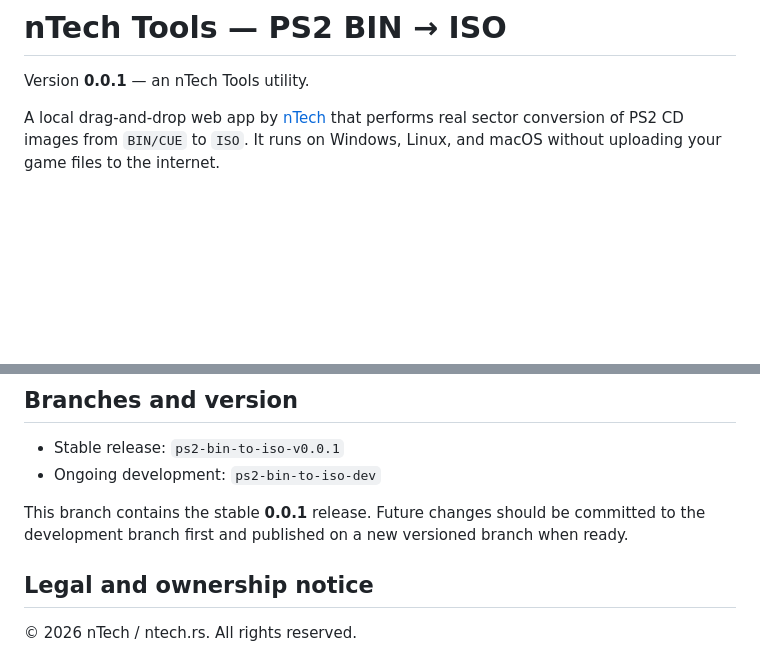
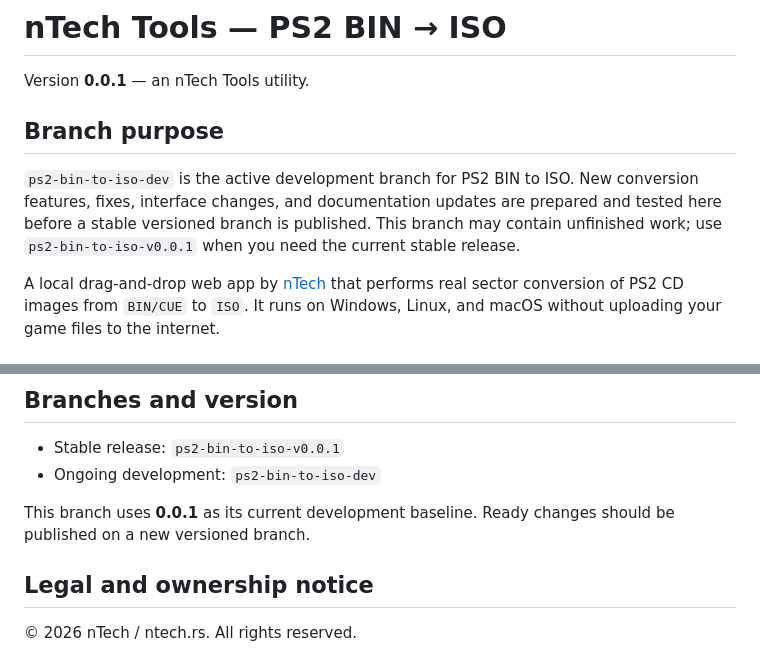
Before and after one commit to nemesis95/ntech-tools, a Markdown page: README.md, 2 parts joined by grey strips. Drawn GitHub-style; blank space fills up the shorter version.

Commit message:
Explain PS2 converter development branch

```diff
--- a/README.md
+++ b/README.md
@@ -1,6 +1,10 @@
 # nTech Tools — PS2 BIN → ISO
 
 Version **0.0.1** — an nTech Tools utility.
+
+## Branch purpose
+
+`ps2-bin-to-iso-dev` is the active development branch for PS2 BIN to ISO. New conversion features, fixes, interface changes, and documentation updates are prepared and tested here before a stable versioned branch is published. This branch may contain unfinished work; use `ps2-bin-to-iso-v0.0.1` when you need the current stable release.
 
 A local drag-and-drop web app by [nTech](https://ntech.rs) that performs real sector conversion of PS2 CD images from `BIN/CUE` to `ISO`. It runs on Windows, Linux, and macOS without uploading your game files to the internet.
 
@@ -67,7 +71,7 @@ No Homebrew, Node.js, external converter, or Python package installation is requ
 - Stable release: `ps2-bin-to-iso-v0.0.1`
 - Ongoing development: `ps2-bin-to-iso-dev`
 
-This branch contains the stable **0.0.1** release. Future changes should be committed to the development branch first and published on a new versioned branch when ready.
+This branch uses **0.0.1** as its current development baseline. Ready changes should be published on a new versioned branch.
 
 ## Legal and ownership notice
 
```
